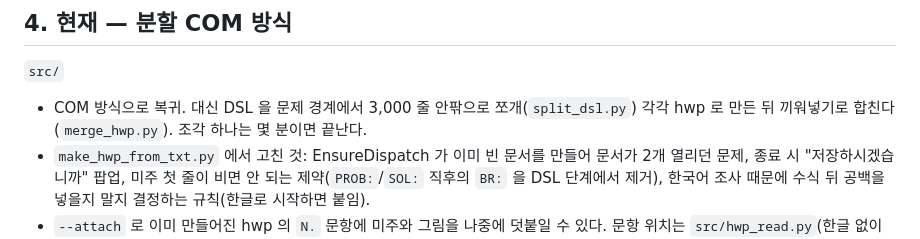
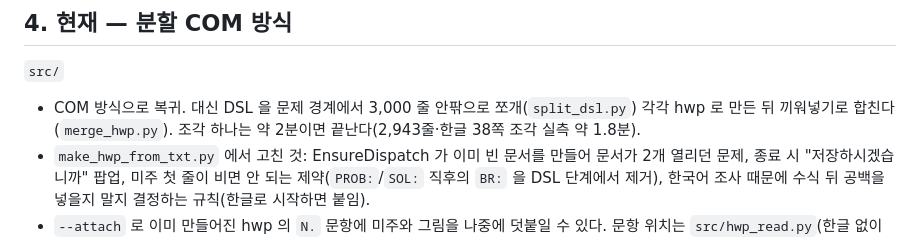
Before and after one commit to nJuleigh/math-hwp-converter, a Markdown page: HISTORY.md, the part around the change. Rendered like a GitHub page.

```diff
--- a/HISTORY.md
+++ b/HISTORY.md
@@ -55,7 +55,7 @@ hwpx 의 `hp:equation` 에는 스크립트와 함께 `hp:sz`(폭·높이)와 `ba
 
 `src/`
 
-* COM 방식으로 복귀. 대신 DSL 을 문제 경계에서 3,000 줄 안팎으로 쪼개(`split_dsl.py`) 각각 hwp 로 만든 뒤 끼워넣기로 합친다(`merge_hwp.py`). 조각 하나는 몇 분이면 끝난다.
+* COM 방식으로 복귀. 대신 DSL 을 문제 경계에서 3,000 줄 안팎으로 쪼개(`split_dsl.py`) 각각 hwp 로 만든 뒤 끼워넣기로 합친다(`merge_hwp.py`). 조각 하나는 약 2분이면 끝난다(2,943줄·한글 38쪽 조각 실측 약 1.8분).
 * `make_hwp_from_txt.py` 에서 고친 것: EnsureDispatch 가 이미 빈 문서를 만들어 문서가 2개 열리던 문제, 종료 시 "저장하시겠습니까" 팝업, 미주 첫 줄이 비면 안 되는 제약(`PROB:`/`SOL:` 직후의 `BR:` 을 DSL 단계에서 제거), 한국어 조사 때문에 수식 뒤 공백을 넣을지 말지 결정하는 규칙(한글로 시작하면 붙임).
 * `--attach` 로 이미 만들어진 hwp 의 `N.` 문항에 미주와 그림을 나중에 덧붙일 수 있다. 문항 위치는 `src/hwp_read.py`(한글 없이 hwp 를 읽는 최소 파서)로 찾는다.
 * 검증: 처음에는 원고 하나(문제 수백 개, 수식 6,000여 개)로 문제/해설 1:1 대응과 변환 실패 0을 확인했다. hwp 생성은 윈도우에서 실측.
```
